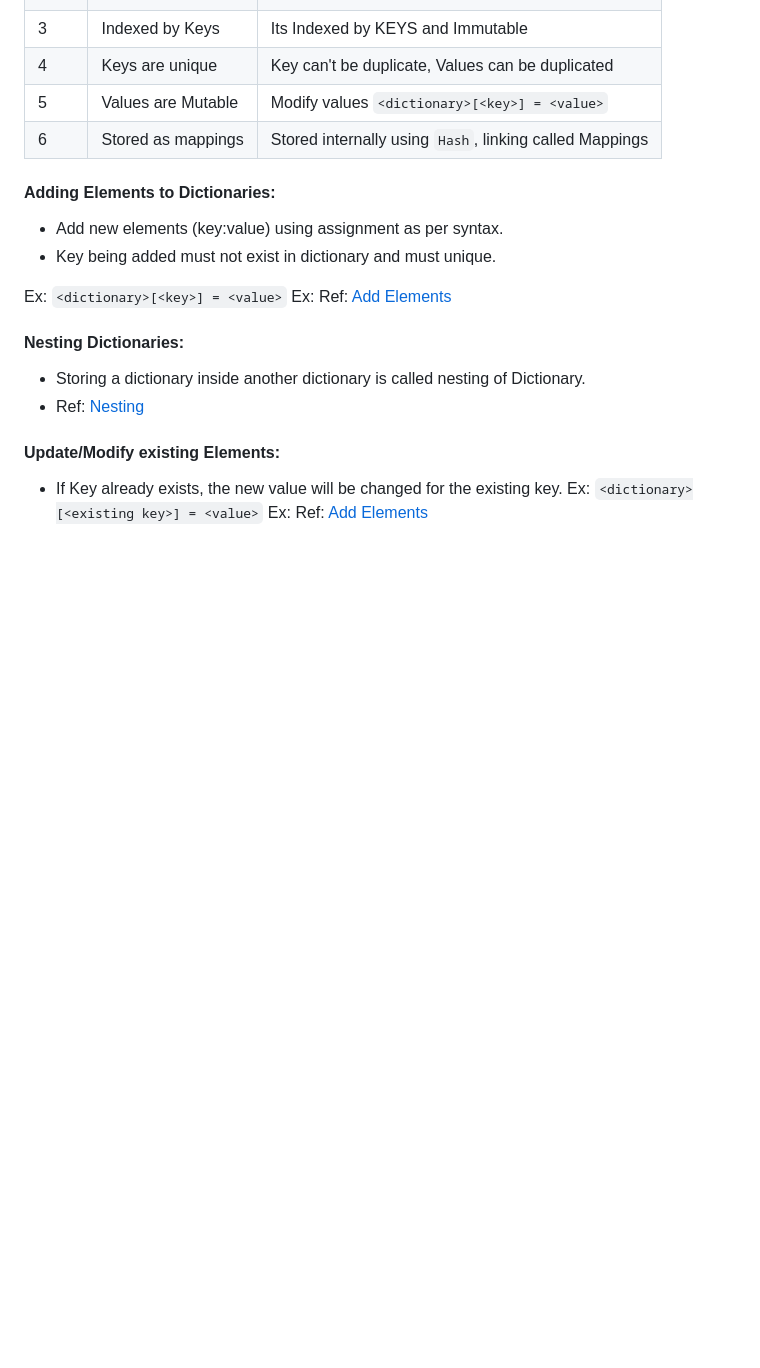
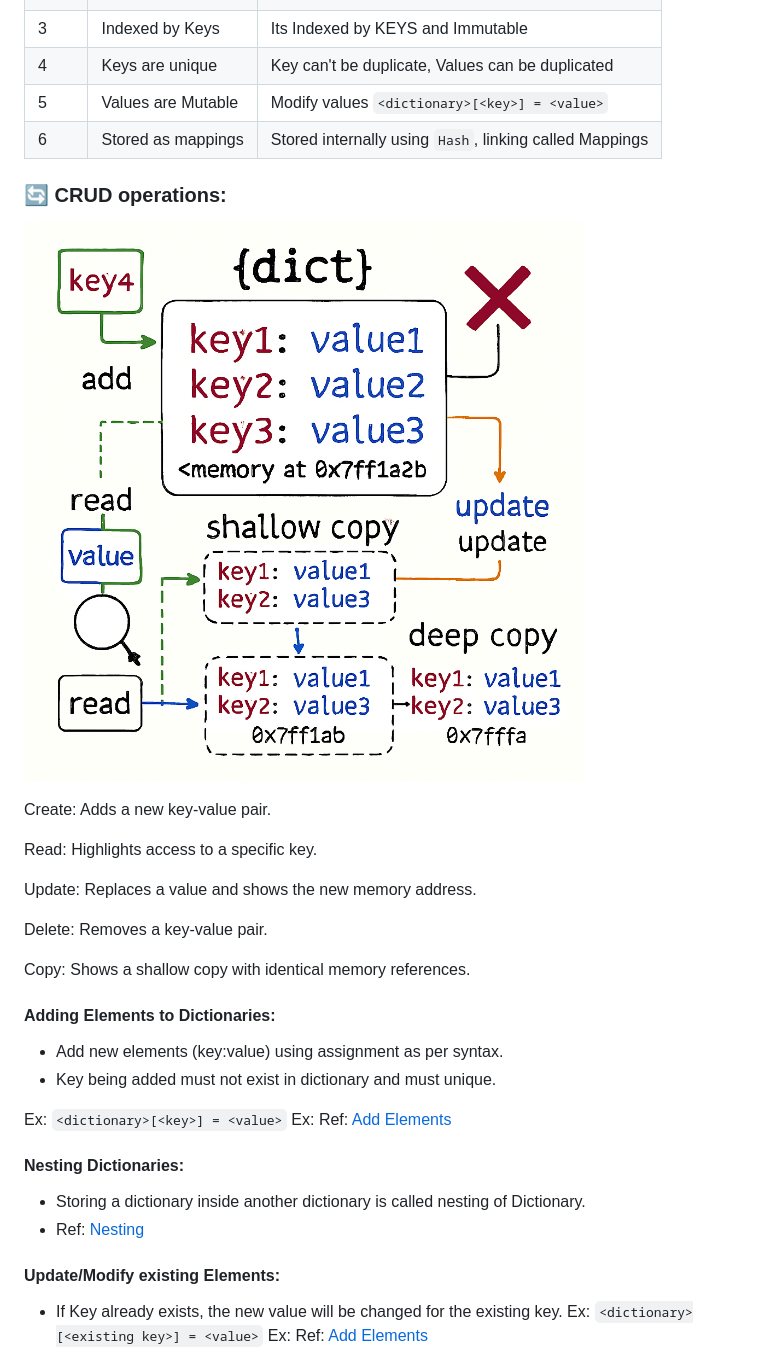
Before and after one commit to Muthukumar16/kiruthick-python, a Markdown page: 9-dictionary/README.md, the part around the change printed below. Drawn GitHub-style; pictures changed too: 9-dictionary/crud.png (added); blank space fills up the shorter version.

Commit message:
Initial commit

```diff
--- a/9-dictionary/README.md
+++ b/9-dictionary/README.md
@@ -14,6 +16,20 @@
 | 4    | Keys are unique    | Key can't be duplicate, Values can be duplicated        |
 | 5    | Values are Mutable | Modify values `<dictionary>[<key>] = <value>`           |
 | 6    | Stored as mappings | Stored internally using `Hash`, linking called Mappings |
+
+### 🔄 CRUD operations:
+
+![CRUD](crud.png)
+
+Create: Adds a new key-value pair.
+
+Read: Highlights access to a specific key.
+
+Update: Replaces a value and shows the new memory address.
+
+Delete: Removes a key-value pair.
+
+Copy: Shows a shallow copy with identical memory references.
 
 #### Adding Elements to Dictionaries:
 - Add new elements (key:value) using assignment as per syntax.
```
Also changed, not shown: other parts of 9-dictionary/README.md (+3 -1 lines), 1 other file.
